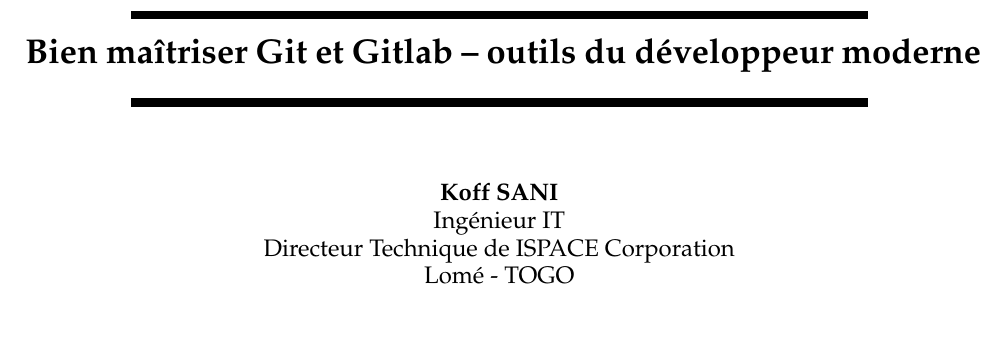
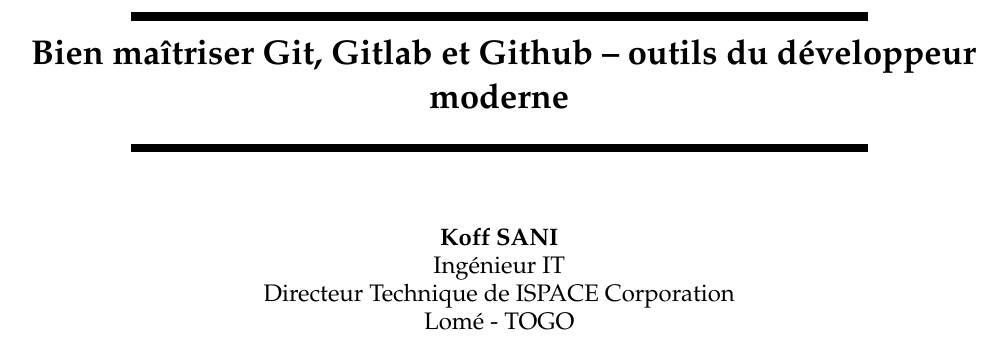
Before and after one commit to koffisani/scenario-git-training, a LaTeX book (git-scenario.tex): part of page 1 of 13, cut so that both start at the same text. Compiled offline with pdfLaTeX.

Commit message:
Update git-scenario.tex
Updated tilte

```diff
--- a/git-scenario.tex
+++ b/git-scenario.tex
@@ -44,7 +44,7 @@
      bookmarks=true,  %créé des signets pour Acrobat
      bookmarksopen=true,            %si les signets Acrobat sont créés,
                                     %les afficher complètement.
-     pdftitle={Suites et S\'eries de fonctions et int\'egrales d\'ependant d'un param\`etre}, %informations apparaissant dans
+     pdftitle={ Bien ma\^itriser Git, Gitlab et Github -- outils du développeur moderne }, %informations apparaissant dans
      pdfauthor={Koffi Sani},     %dans les informations du document
      pdfsubject={Cours de Git}          %sous Acrobat.
 }
@@ -115,7 +115,7 @@
  %\includegraphics[height=6cm,width=6cm]{logoul.png}
  \end{center} \end{figure}
  \rule{13cm}{0.15cm}\\
-  \textbf{\textbf{ Bien ma\^itriser Git et Gitlab -- outils du développeur moderne }}\\
+  \textbf{\textbf{ Bien ma\^itriser Git, Gitlab et Github -- outils du développeur moderne }}\\
  \rule{13cm
 }{0.15cm}
 }
```
